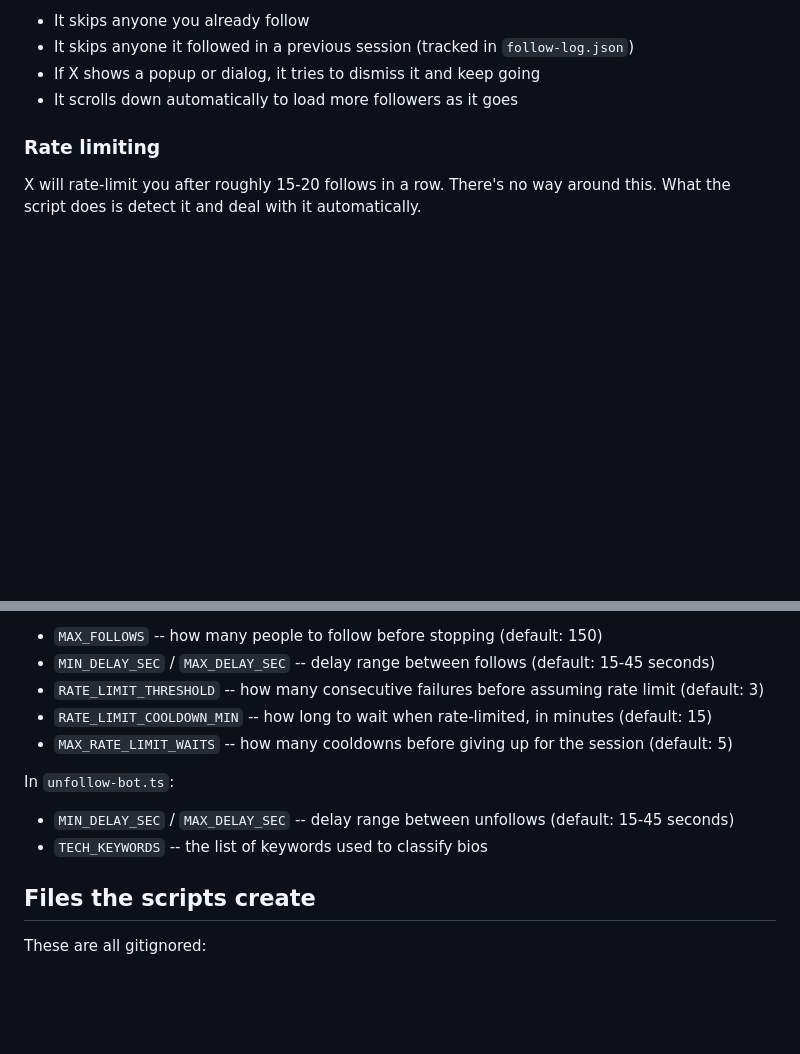
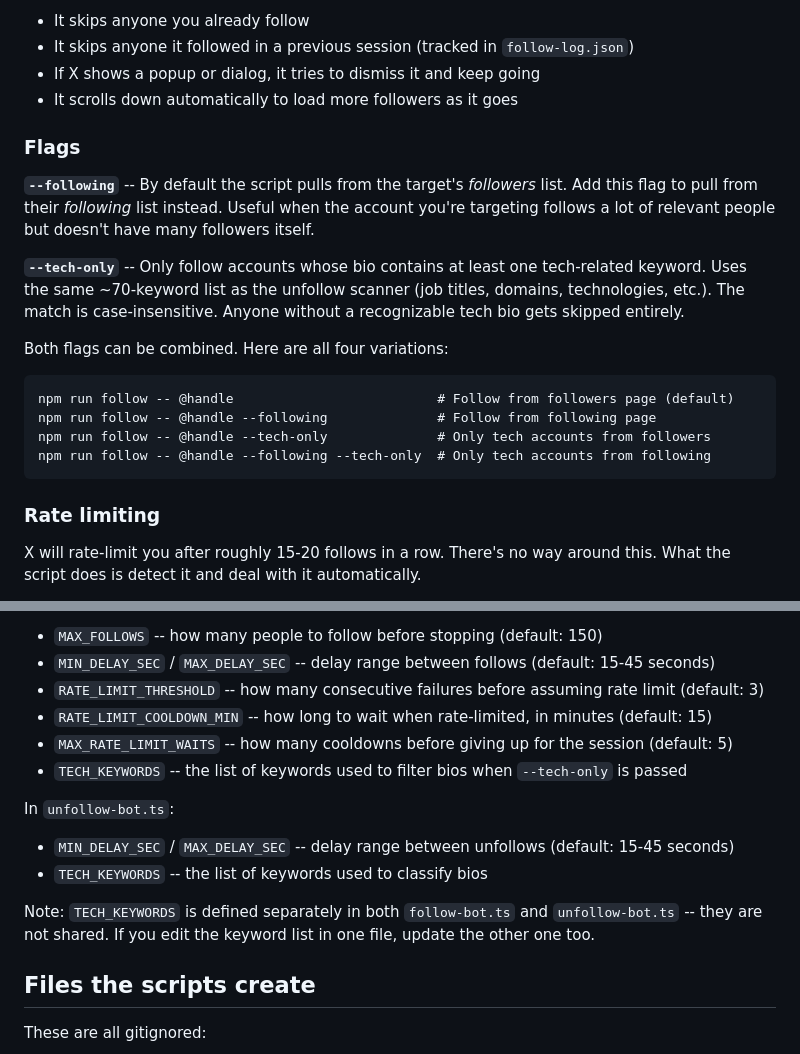
Before and after one commit to MarvelNwachukwu/xperiment, a Markdown page: README.md, 2 parts joined by grey strips. Drawn GitHub-style; blank space fills up the shorter version.

Commit message:
docs: add --following and --tech-only flag documentation to README

````diff
--- a/README.md
+++ b/README.md
@@ -55,6 +55,21 @@ A few things it handles:
 - It skips anyone it followed in a previous session (tracked in `follow-log.json`)
 - If X shows a popup or dialog, it tries to dismiss it and keep going
 - It scrolls down automatically to load more followers as it goes
+
+### Flags
+
+**`--following`** -- By default the script pulls from the target's *followers* list. Add this flag to pull from their *following* list instead. Useful when the account you're targeting follows a lot of relevant people but doesn't have many followers itself.
+
+**`--tech-only`** -- Only follow accounts whose bio contains at least one tech-related keyword. Uses the same ~70-keyword list as the unfollow scanner (job titles, domains, technologies, etc.). The match is case-insensitive. Anyone without a recognizable tech bio gets skipped entirely.
+
+Both flags can be combined. Here are all four variations:
+
+```
+npm run follow -- @handle                          # Follow from followers page (default)
+npm run follow -- @handle --following              # Follow from following page
+npm run follow -- @handle --tech-only              # Only tech accounts from followers
+npm run follow -- @handle --following --tech-only  # Only tech accounts from following
+```
 
 ### Rate limiting
 
@@ -147,10 +162,13 @@ In `follow-bot.ts`:
 - `RATE_LIMIT_THRESHOLD` -- how many consecutive failures before assuming rate limit (default: 3)
 - `RATE_LIMIT_COOLDOWN_MIN` -- how long to wait when rate-limited, in minutes (default: 15)
 - `MAX_RATE_LIMIT_WAITS` -- how many cooldowns before giving up for the session (default: 5)
+- `TECH_KEYWORDS` -- the list of keywords used to filter bios when `--tech-only` is passed
 
 In `unfollow-bot.ts`:
 - `MIN_DELAY_SEC` / `MAX_DELAY_SEC` -- delay range between unfollows (default: 15-45 seconds)
 - `TECH_KEYWORDS` -- the list of keywords used to classify bios
+
+Note: `TECH_KEYWORDS` is defined separately in both `follow-bot.ts` and `unfollow-bot.ts` -- they are not shared. If you edit the keyword list in one file, update the other one too.
 
 ## Files the scripts create
 
````
